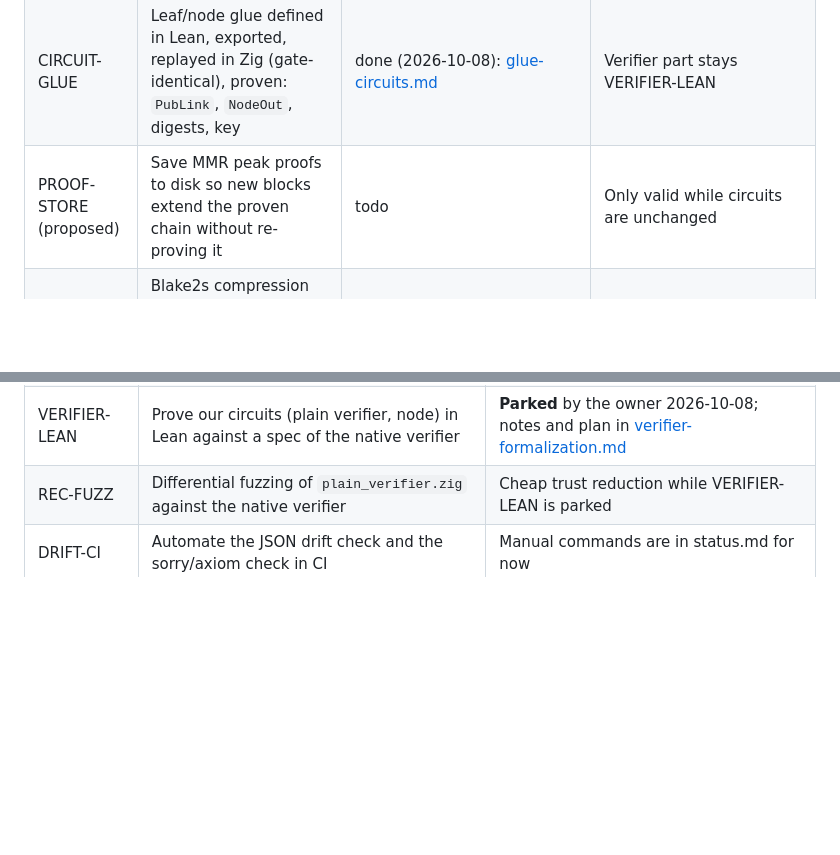
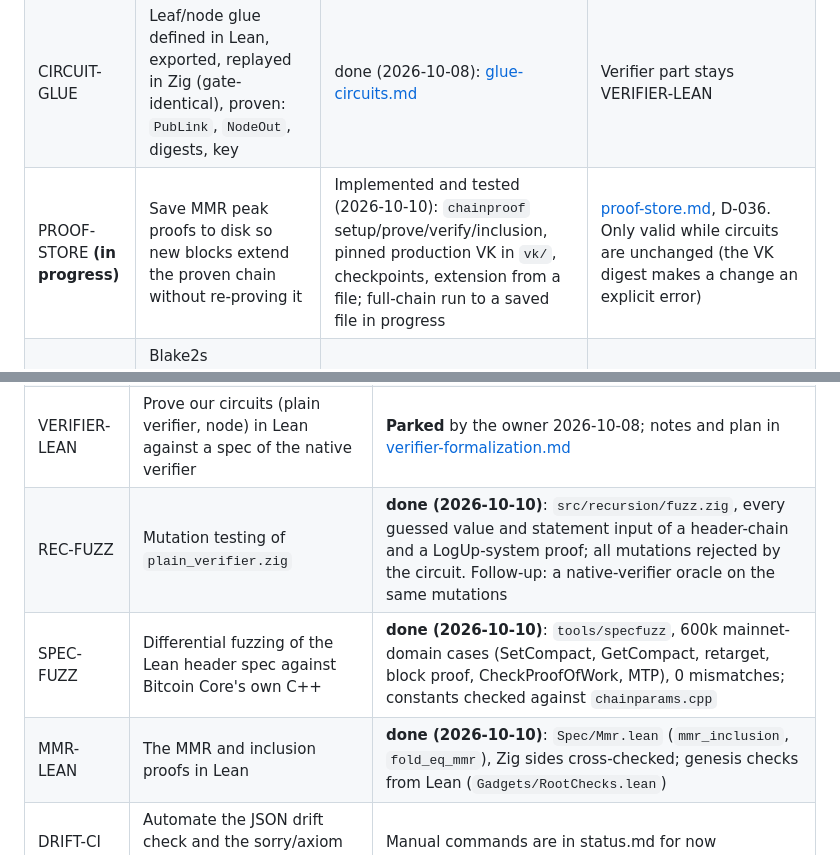
Before and after one commit to starknet-innovation/starked-bitcoin, a Markdown page: docs/project/roadmap.md, 2 parts joined by grey strips. GitHub-like rendering; blank space fills up the shorter version.

Commit message:
roadmap, verification.md: PROOF-STORE, REC-FUZZ, SPEC-FUZZ, MMR-LEAN
Co-Authored-By: Claude Opus 5.5 <noreply@anthropic.com>

```diff
--- a/docs/project/roadmap.md
+++ b/docs/project/roadmap.md
@@ -62,7 +62,7 @@ Done 2026-10-08 (CPU, laptop): heights 0..970,347 in one root proof; [report](..
 | BLOCK-AIR **(in progress)** | Block-data AIR (components + LogUp), M3a.1–M3a.6 | M3a.1 BLK-BYTES and M3a.2 BLK-FIELDS done and proven (2026-10-08); M3a.3 BLK-SHA and M3a.4 BLK-MERKLE (txid tree) done and proven (2026-10-09, `digest_tx`, `merkle_sound`); M3a.5 BLK-CHECKS next | [block-data.md](../design/block-data.md), [airs/block.md](../airs/block.md) |
 | IR-LOGUP | LogUp / lookups in the IR (Lean semantics, export, interpreter, system prover, in-circuit verifier) | done (2026-10-08): `Lookup.lean`, `LogUp.lean`, `system.zig`, plain verifier; toy `user_bytes` | Lifting (mixed sizes) not yet: pad components to one size |
 | CIRCUIT-GLUE | Leaf/node glue defined in Lean, exported, replayed in Zig (gate-identical), proven: `PubLink`, `NodeOut`, digests, key | done (2026-10-08): [glue-circuits.md](../design/glue-circuits.md) | Verifier part stays VERIFIER-LEAN |
-| PROOF-STORE (proposed) | Save MMR peak proofs to disk so new blocks extend the proven chain without re-proving it | todo | Only valid while circuits are unchanged |
+| PROOF-STORE **(in progress)** | Save MMR peak proofs to disk so new blocks extend the proven chain without re-proving it | Implemented and tested (2026-10-10): `chainproof` setup/prove/verify/inclusion, pinned production VK in `vk/`, checkpoints, extension from a file; full-chain run to a saved file in progress | [proof-store.md](../design/proof-store.md), D-036. Only valid while circuits are unchanged (the VK digest makes a change an explicit error) |
 | BLAKE2S | Blake2s compression AIR (RFC 7693) with a Lean soundness proof; shared by HC-HASHTREE and BLK-COMMIT | done (2026-10-08): `compress_sound_air`, [airs/blake2s.md](../airs/blake2s.md) | D-032 |
 | HC-HASHTREE | Header chain exposes a Blake2s Merkle tree over all block hashes, indexed by height: per-segment subtree roots, combined in the nodes; re-prove the chain | done (2026-10-09): `tree_root_sound`, `chain_from_genesis_T`, MMR fold, inclusion proofs; full chain re-proven ([report](../reports/2026-10-09-full-chain-tree.md)) | D-032, D-033 |
 | BLOCK-DATA | Per-block proof: raw block ↔ Merkle root; Blake2s commitment to the canonical encoding, including spent outputs | todo | [overview.md § Architecture](../design/overview.md) |
@@ -83,7 +83,9 @@ history module · browser/phone verifier.
 | LIFT | Mixed trace sizes / lifting | Needed once components differ in size |
 | INTERP-PROOF | Prove the Zig interpreter ≡ Lean semantics, or generate it | Currently differential-tested only |
 | VERIFIER-LEAN | Prove our circuits (plain verifier, node) in Lean against a spec of the native verifier | **Parked** by the owner 2026-10-08; notes and plan in [verifier-formalization.md](../design/verifier-formalization.md) |
-| REC-FUZZ | Differential fuzzing of `plain_verifier.zig` against the native verifier | Cheap trust reduction while VERIFIER-LEAN is parked |
+| REC-FUZZ | Mutation testing of `plain_verifier.zig` | **done (2026-10-10)**: `src/recursion/fuzz.zig`, every guessed value and statement input of a header-chain and a LogUp-system proof; all mutations rejected by the circuit. Follow-up: a native-verifier oracle on the same mutations |
+| SPEC-FUZZ | Differential fuzzing of the Lean header spec against Bitcoin Core's own C++ | **done (2026-10-10)**: `tools/specfuzz`, 600k mainnet-domain cases (SetCompact, GetCompact, retarget, block proof, CheckProofOfWork, MTP), 0 mismatches; constants checked against `chainparams.cpp` |
+| MMR-LEAN | The MMR and inclusion proofs in Lean | **done (2026-10-10)**: `Spec/Mmr.lean` (`mmr_inclusion`, `fold_eq_mmr`), Zig sides cross-checked; genesis checks from Lean (`Gadgets/RootChecks.lean`) |
 | DRIFT-CI | Automate the JSON drift check and the sorry/axiom check in CI | Manual commands are in status.md for now |
 | LICENSE | Choose a license | Needs an owner decision (possibly legal) |
 | SIMP-LINT | Clean up unused-simp-argument warnings in the Lean files | Cosmetic |
```
Also changed, not shown: docs/reference/verification.md (+1 -1 lines).
